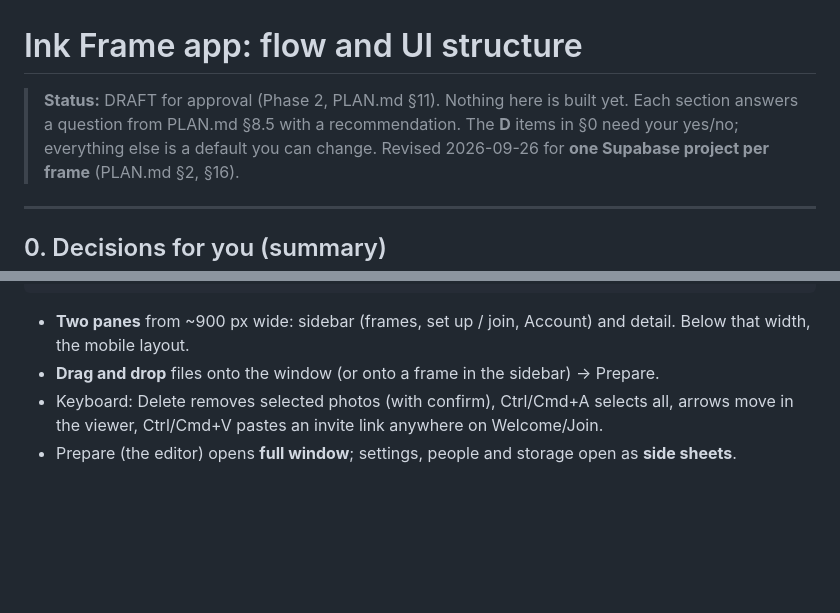
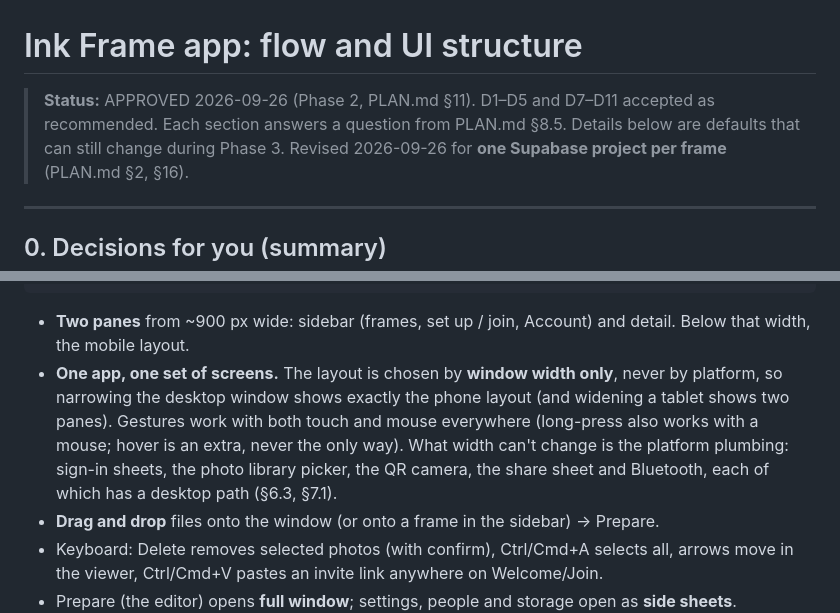
Before and after one commit to psmyles/ink-frame, a Markdown page: docs/app-flow.md, 2 parts joined by grey strips. GitHub-like rendering; blank space fills up the shorter version.

Commit message:
Phase 2: app-flow approved; layout by window width only
Co-Authored-By: Claude Opus 5.5 (1M context) <noreply@anthropic.com>

````diff
--- a/docs/app-flow.md
+++ b/docs/app-flow.md
@@ -1,7 +1,7 @@
 # Ink Frame app: flow and UI structure
 
-> **Status:** DRAFT for approval (Phase 2, PLAN.md §11). Nothing here is built yet.
-> Each section answers a question from PLAN.md §8.5 with a recommendation. The **D** items in §0 need your yes/no; everything else is a default you can change.
+> **Status:** APPROVED 2026-09-26 (Phase 2, PLAN.md §11). D1–D5 and D7–D11 accepted as recommended.
+> Each section answers a question from PLAN.md §8.5. Details below are defaults that can still change during Phase 3.
 > Revised 2026-09-26 for **one Supabase project per frame** (PLAN.md §2, §16).
 
 ---
@@ -137,6 +137,7 @@ Home (every frame you're on)
 └───────────────┴────────────────────────────────────────────────┘
 ```
 - **Two panes** from ~900 px wide: sidebar (frames, set up / join, Account) and detail. Below that width, the mobile layout.
+- **One app, one set of screens.** The layout is chosen by **window width only**, never by platform, so narrowing the desktop window shows exactly the phone layout (and widening a tablet shows two panes). Gestures work with both touch and mouse everywhere (long-press also works with a mouse; hover is an extra, never the only way). What width can't change is the platform plumbing: sign-in sheets, the photo library picker, the QR camera, the share sheet and Bluetooth, each of which has a desktop path (§6.3, §7.1).
 - **Drag and drop** files onto the window (or onto a frame in the sidebar) → Prepare.
 - Keyboard: Delete removes selected photos (with confirm), Ctrl/Cmd+A selects all, arrows move in the viewer, Ctrl/Cmd+V pastes an invite link anywhere on Welcome/Join.
 - Prepare (the editor) opens **full window**; settings, people and storage open as **side sheets**.
````
Also changed, not shown: PLAN.md (+1 -1 lines).
